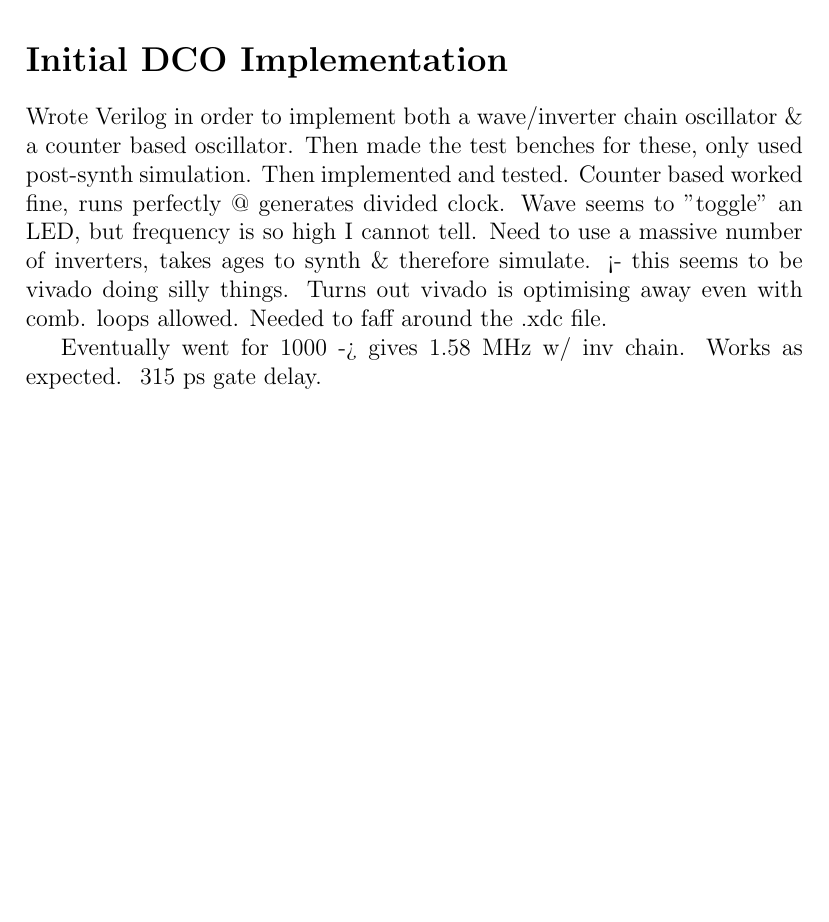
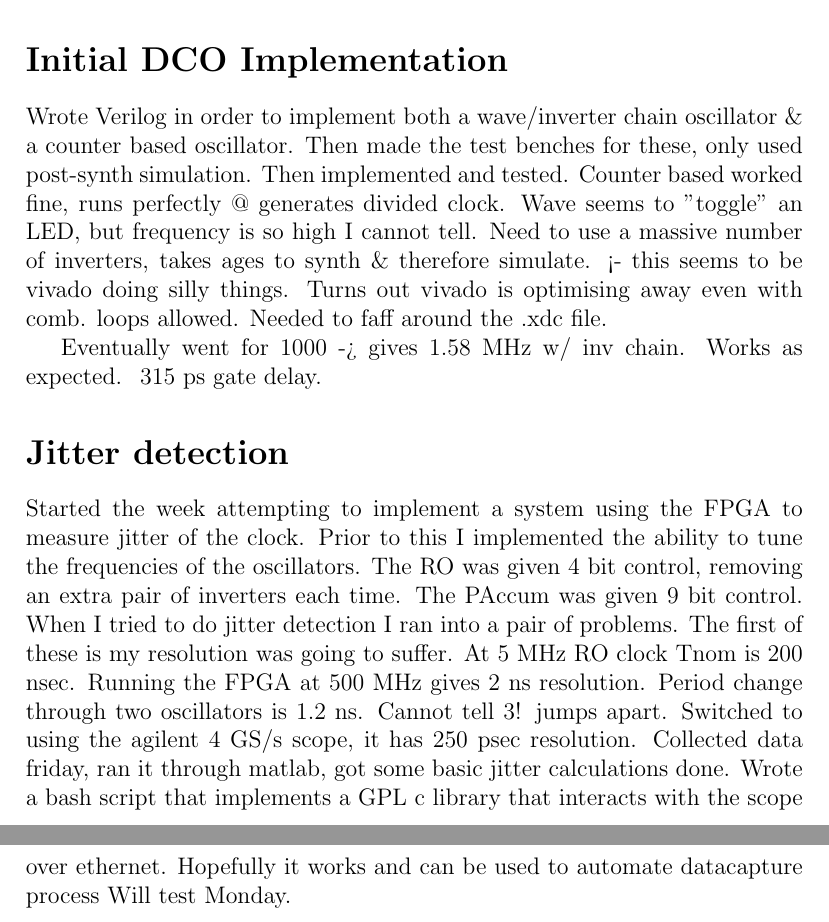
Before and after one commit to ConchuOD/fpga_adpll, a LaTeX document (tex_files/Journal.tex): part of page 2 of 2 before the commit and two parts of pages 2 and 3 of 3 after it, the two joined at a grey line, cut so that both start at the same text, the shorter picture padded with empty space. Compiled offline with pdfLaTeX.

Commit message:
hournal update

```diff
--- a/tex_files/Journal.tex
+++ b/tex_files/Journal.tex
@@ -41,6 +41,15 @@ After 2nd meeting with supervisors the goal was to find out what options there w
 Wrote Verilog in order to implement both a wave/inverter chain oscillator \& a counter based oscillator. Then made the test benches for these, only used post-synth simulation. Then implemented and tested. Counter based worked fine, runs perfectly @ generates divided clock. Wave seems to "toggle" an LED, but frequency is so high I cannot tell. Need to use a massive number of inverters, takes ages to synth \& therefore simulate. <- this seems to be vivado doing silly things. Turns out vivado is optimising away even with comb. loops allowed. Needed to faff around the .xdc file.
 
 Eventually went for 1000 -> gives 1.58 MHz w/ inv chain. Works as expected. ~315 ps gate delay.
+\section*{Jitter detection}
+Started the week attempting to implement a system using the FPGA to measure jitter of the clock. Prior to this I implemented the ability to tune the frequencies of the oscillators. The RO was given 4 bit control, removing an extra pair of inverters each time. The PAccum was given 9 bit control.
+When I tried to do jitter detection I ran into a pair of problems. The first of these is my resolution was going to suffer.
+At 5 MHz RO clock Tnom is 200 nsec. Running the FPGA at 500 MHz gives 2 ns resolution. Period change through two oscillators is 1.2 ns. Cannot tell 3! jumps apart.
+Switched to using the agilent 4 GS/s scope, it has 250 psec resolution.
+Collected data friday, ran it through matlab, got some basic jitter calculations done.
+Wrote a bash script that implements a GPL c library that interacts with the scope over ethernet.
+Hopefully it works and can be used to automate datacapture process
+Will test Monday.
 
 
 \end{document}
```
Also changed, not shown: 1 other file.
